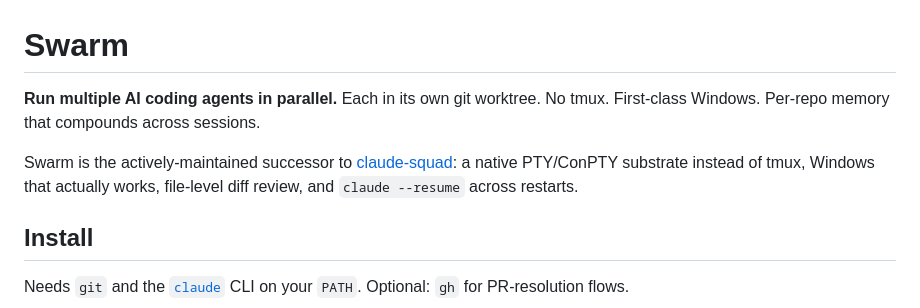
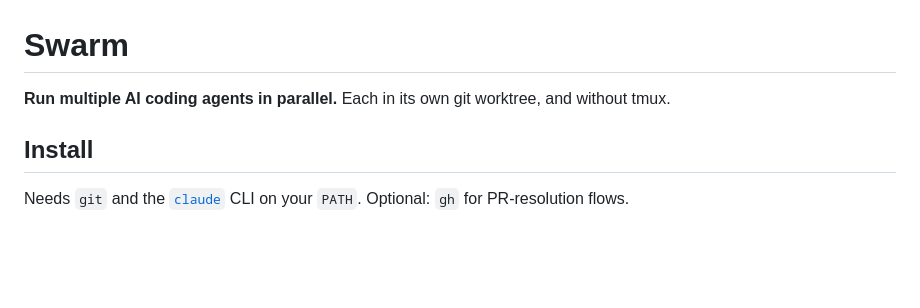
Before and after one commit to corpeningc/swarm, a Markdown page: README.md, the part around one of its changes. GitHub-like rendering; blank space fills up the shorter version.

```diff
--- a/README.md
+++ b/README.md
@@ -1,12 +1,6 @@
 # Swarm
 
-**Run multiple AI coding agents in parallel.** Each in its own git worktree. No
-tmux. First-class Windows. Per-repo memory that compounds across sessions.
-
-Swarm is the actively-maintained successor to
-[claude-squad](https://github.com/smtg-ai/claude-squad): a native PTY/ConPTY
-substrate instead of tmux, Windows that actually works, file-level diff review,
-and `claude --resume` across restarts.
+**Run multiple AI coding agents in parallel.** Each in its own git worktree, and without tmux.
 
 ## Install
 
```
Also changed, not shown: other parts of README.md (+1 -1 lines), ROADMAP.md (deleted, +0 -99 lines).
